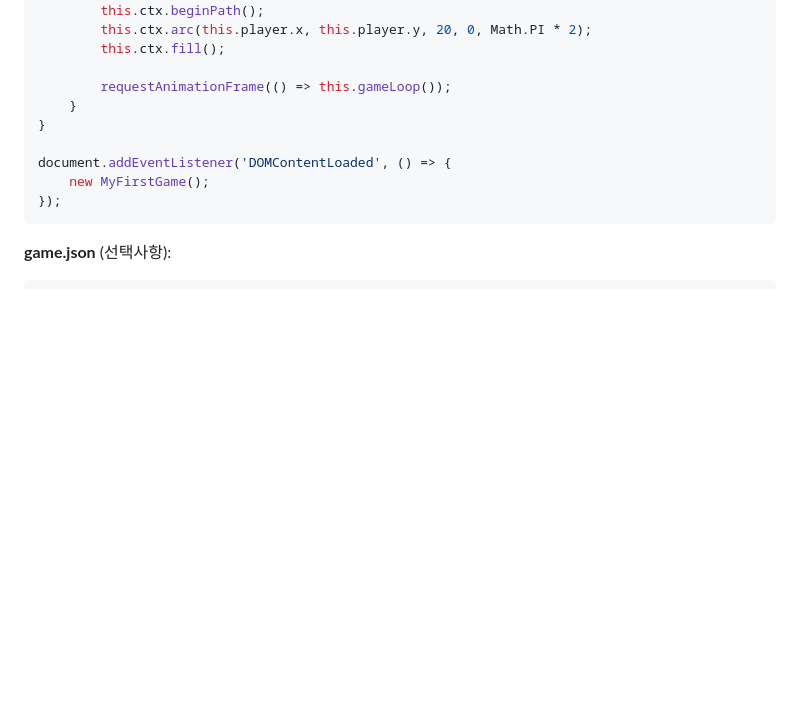
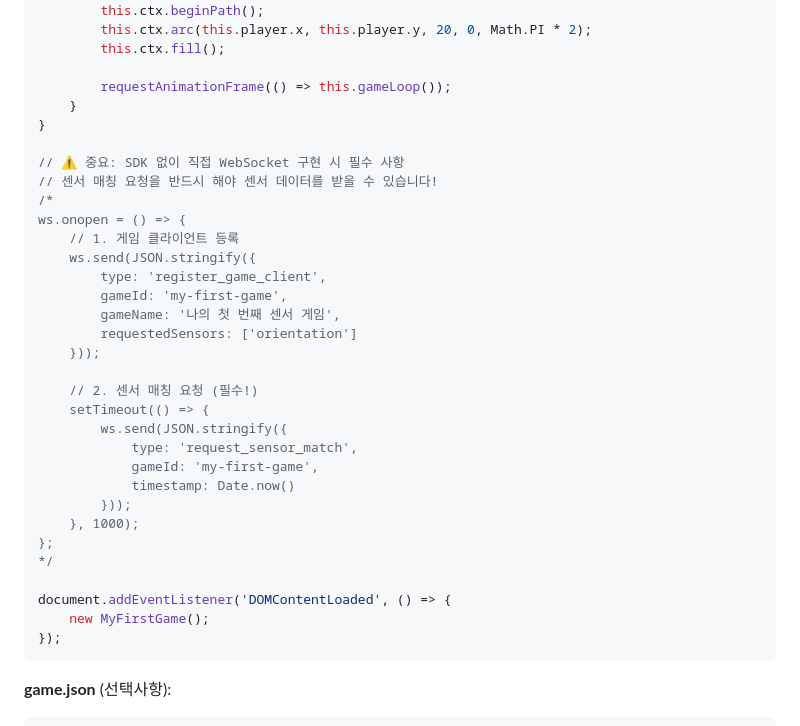
Before and after one commit to cmhblue1225/sensor-game-hub, a Markdown page: README.md, the part around the change. GitHub-like rendering; blank space fills up the shorter version.

```diff
--- a/README.md
+++ b/README.md
@@ -162,6 +162,29 @@ class MyFirstGame extends SensorGameSDK {
         requestAnimationFrame(() => this.gameLoop());
     }
 }
+
+// ⚠️ 중요: SDK 없이 직접 WebSocket 구현 시 필수 사항
+// 센서 매칭 요청을 반드시 해야 센서 데이터를 받을 수 있습니다!
+/*
+ws.onopen = () => {
+    // 1. 게임 클라이언트 등록
+    ws.send(JSON.stringify({
+        type: 'register_game_client',
+        gameId: 'my-first-game',
+        gameName: '나의 첫 번째 센서 게임',
+        requestedSensors: ['orientation']
+    }));
+
+    // 2. 센서 매칭 요청 (필수!)
+    setTimeout(() => {
+        ws.send(JSON.stringify({
+            type: 'request_sensor_match',
+            gameId: 'my-first-game',
+            timestamp: Date.now()
+        }));
+    }, 1000);
+};
+*/
 
 document.addEventListener('DOMContentLoaded', () => {
     new MyFirstGame();
```
Also changed, not shown: DEPLOYMENT.md (+26 -0 lines), docs/GAME_DEVELOPMENT_GUIDE.md (+49 -0 lines).
